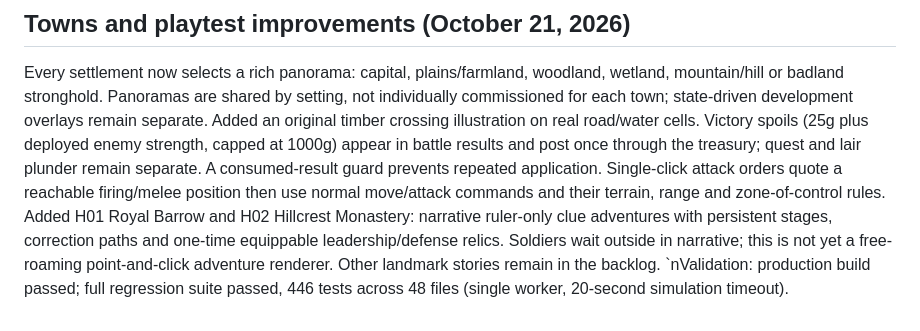
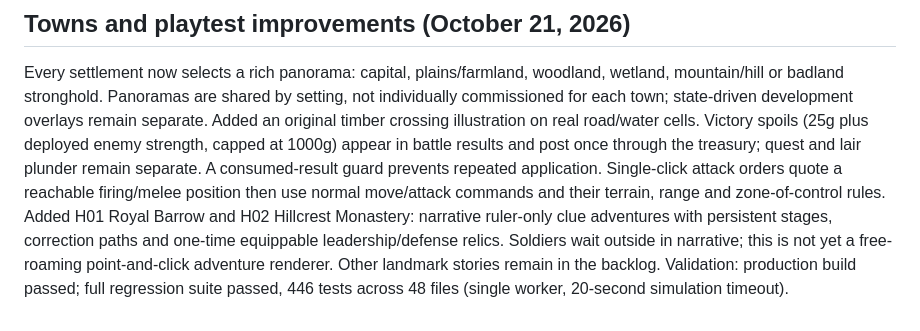
Before and after one commit to jsconu/aldenhold, a Markdown page: docs/implementation-progress.md, the part around the change. GitHub-like rendering.

```diff
--- a/docs/implementation-progress.md
+++ b/docs/implementation-progress.md
@@ -834,4 +834,4 @@ Integrated original transparent tactical sprite atlases for all 20 current unit
 ## Towns and playtest improvements (October 21, 2026)
 
 Every settlement now selects a rich panorama: capital, plains/farmland, woodland, wetland, mountain/hill or badland stronghold. Panoramas are shared by setting, not individually commissioned for each town; state-driven development overlays remain separate. Added an original timber crossing illustration on real road/water cells. Victory spoils (25g plus deployed enemy strength, capped at 1000g) appear in battle results and post once through the treasury; quest and lair plunder remain separate. A consumed-result guard prevents repeated application. Single-click attack orders quote a reachable firing/melee position then use normal move/attack commands and their terrain, range and zone-of-control rules. Added H01 Royal Barrow and H02 Hillcrest Monastery: narrative ruler-only clue adventures with persistent stages, correction paths and one-time equippable leadership/defense relics. Soldiers wait outside in narrative; this is not yet a free-roaming point-and-click adventure renderer. Other landmark stories remain in the backlog.
-`nValidation: production build passed; full regression suite passed, 446 tests across 48 files (single worker, 20-second simulation timeout).
+Validation: production build passed; full regression suite passed, 446 tests across 48 files (single worker, 20-second simulation timeout).
```
Also changed, not shown: docs/backlog.md (+1 -1 lines).
